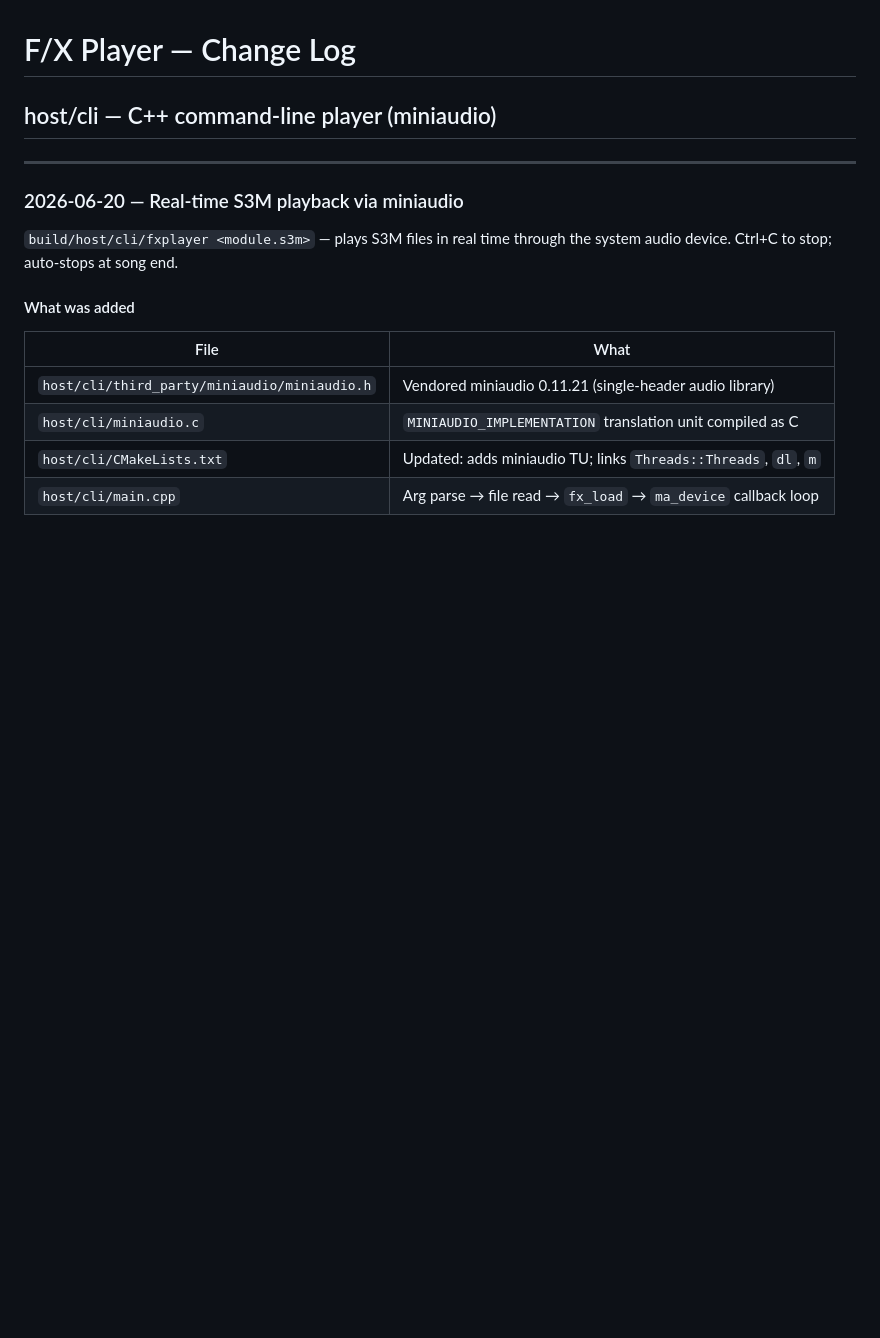
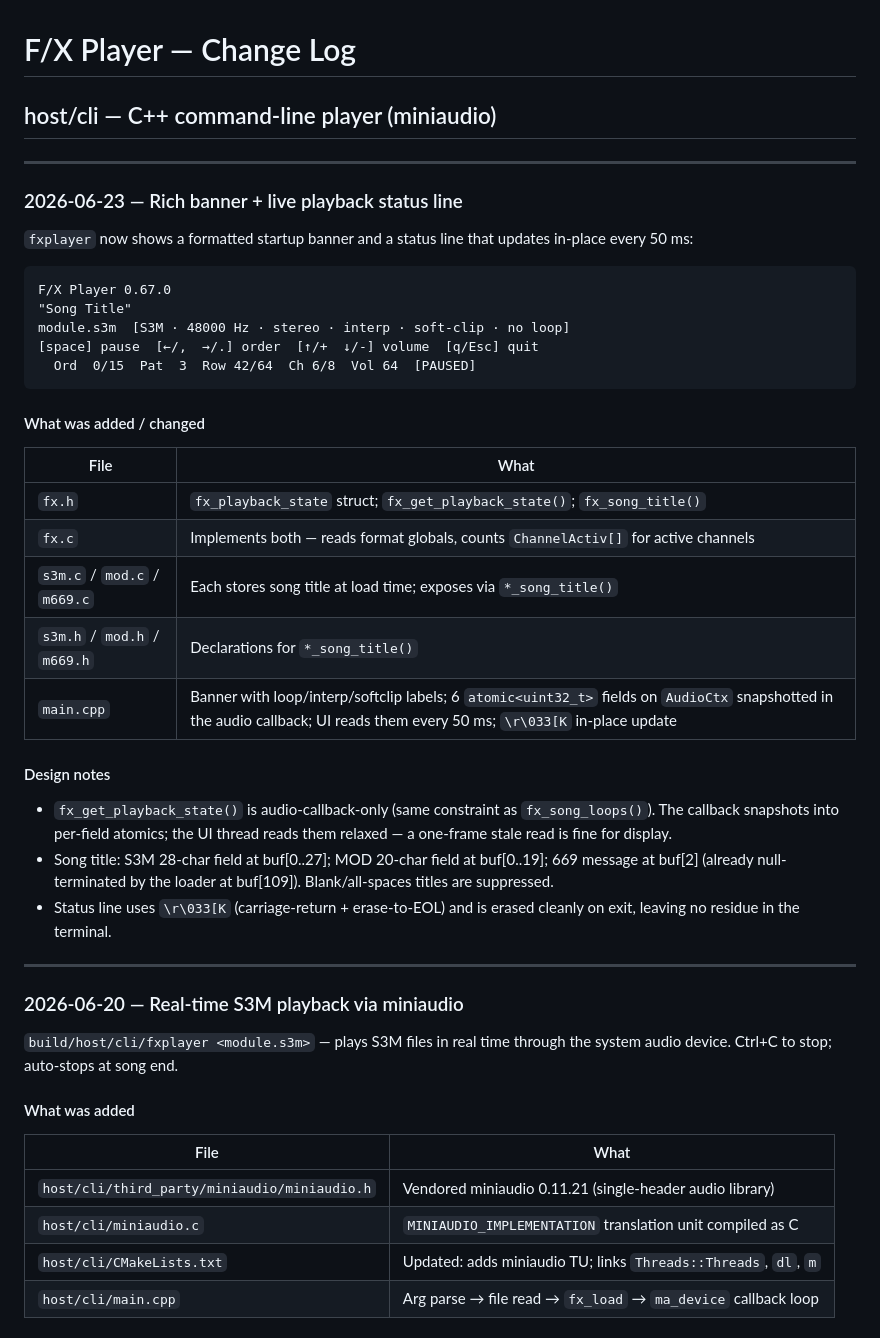
Before and after one commit to fstollar/fxplayer, a Markdown page: CHANGELOG.md, the part around the change. GitHub-like rendering; blank space fills up the shorter version.

Commit message:
docs: update CHANGELOG for 2026-06-23 CLI banner/status release
Co-Authored-By: Claude Sonnet 4.6 <noreply@anthropic.com>

````diff
--- a/CHANGELOG.md
+++ b/CHANGELOG.md
@@ -1,6 +1,42 @@
 # F/X Player — Change Log
 
 ## host/cli — C++ command-line player (miniaudio)
+
+---
+
+### 2026-06-23 — Rich banner + live playback status line
+
+`fxplayer` now shows a formatted startup banner and a status line that
+updates in-place every 50 ms:
+
+```
+F/X Player 0.67.0
+"Song Title"
+module.s3m  [S3M · 48000 Hz · stereo · interp · soft-clip · no loop]
+[space] pause  [←/,  →/.] order  [↑/+  ↓/-] volume  [q/Esc] quit
+  Ord  0/15  Pat  3  Row 42/64  Ch 6/8  Vol 64  [PAUSED]
+```
+
+#### What was added / changed
+
+| File | What |
+|---|---|
+| `fx.h` | `fx_playback_state` struct; `fx_get_playback_state()`; `fx_song_title()` |
+| `fx.c` | Implements both — reads format globals, counts `ChannelActiv[]` for active channels |
+| `s3m.c` / `mod.c` / `m669.c` | Each stores song title at load time; exposes via `*_song_title()` |
+| `s3m.h` / `mod.h` / `m669.h` | Declarations for `*_song_title()` |
+| `main.cpp` | Banner with loop/interp/softclip labels; 6 `atomic<uint32_t>` fields on `AudioCtx` snapshotted in the audio callback; UI reads them every 50 ms; `\r\033[K` in-place update |
+
+#### Design notes
+
+- `fx_get_playback_state()` is audio-callback-only (same constraint as
+  `fx_song_loops()`). The callback snapshots into per-field atomics; the
+  UI thread reads them relaxed — a one-frame stale read is fine for display.
+- Song title: S3M 28-char field at buf[0..27]; MOD 20-char field at
+  buf[0..19]; 669 message at buf[2] (already null-terminated by the loader
+  at buf[109]). Blank/all-spaces titles are suppressed.
+- Status line uses `\r\033[K` (carriage-return + erase-to-EOL) and is
+  erased cleanly on exit, leaving no residue in the terminal.
 
 ---
 
````
